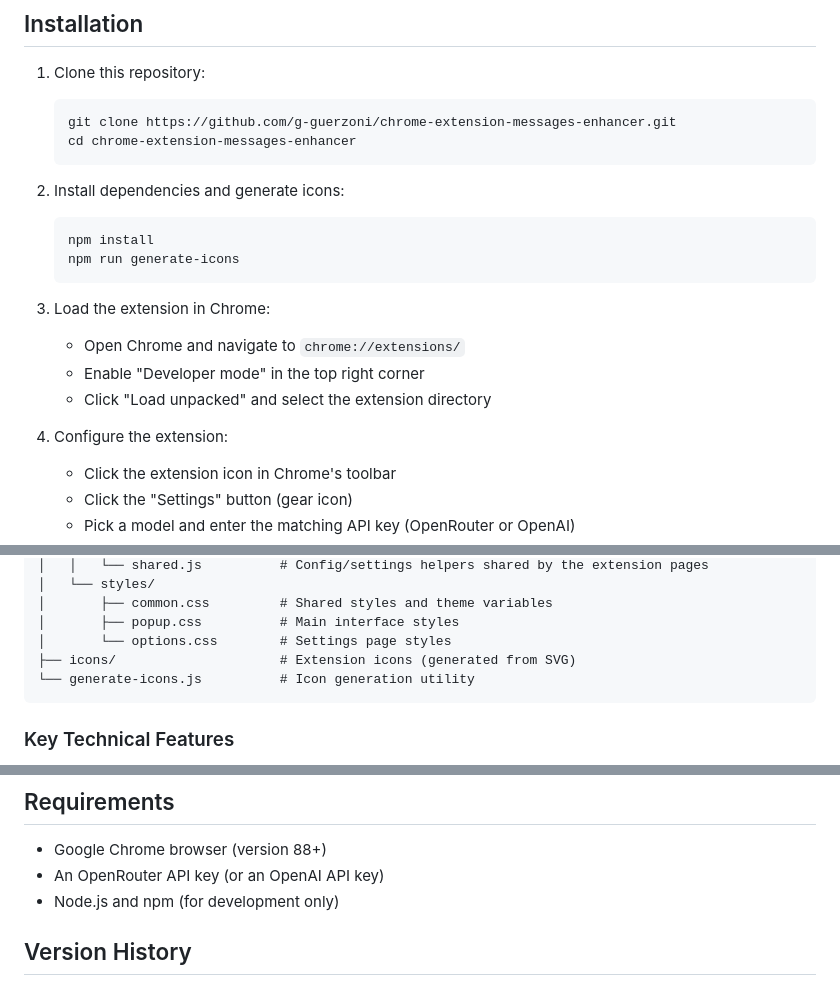
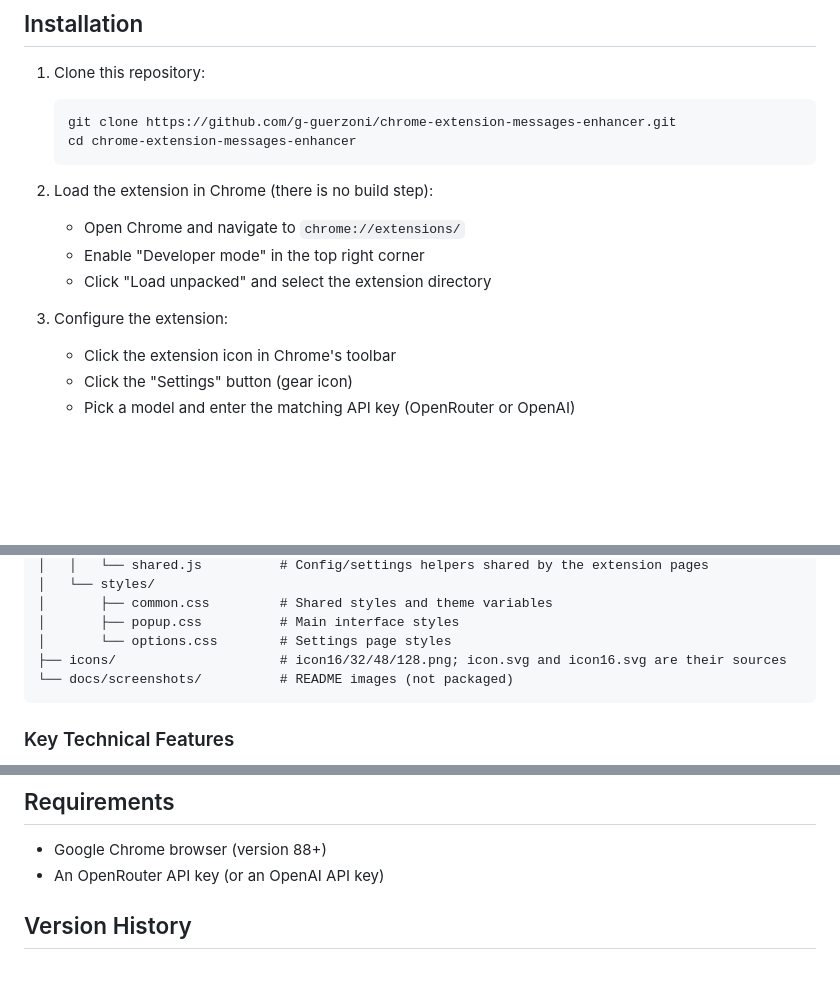
Before and after one commit to g-guerzoni/chrome-extension-messages-enhancer, a Markdown page: README.md, 3 parts joined by grey strips. GitHub-like rendering; blank space fills up the shorter version.

````diff
--- a/README.md
+++ b/README.md
@@ -62,18 +62,12 @@ A Chrome extension that enhances, corrects, and beautifies your text using fast,
    cd chrome-extension-messages-enhancer
    ```
 
-2. Install dependencies and generate icons:
-   ```bash
-   npm install
-   npm run generate-icons
-   ```
-
-3. Load the extension in Chrome:
+2. Load the extension in Chrome (there is no build step):
    - Open Chrome and navigate to `chrome://extensions/`
    - Enable "Developer mode" in the top right corner
    - Click "Load unpacked" and select the extension directory
 
-4. Configure the extension:
+3. Configure the extension:
    - Click the extension icon in Chrome's toolbar
    - Click the "Settings" button (gear icon)
    - Pick a model and enter the matching API key (OpenRouter or OpenAI)
@@ -170,8 +164,8 @@ The extension is built with vanilla JavaScript and follows a clean, modular arch
 │       ├── common.css         # Shared styles and theme variables
 │       ├── popup.css          # Main interface styles
 │       └── options.css        # Settings page styles
-├── icons/                     # Extension icons (generated from SVG)
-└── generate-icons.js          # Icon generation utility
+├── icons/                     # icon16/32/48/128.png; icon.svg and icon16.svg are their sources
+└── docs/screenshots/          # README images (not packaged)
 ```
 
 ### Key Technical Features
@@ -194,7 +188,6 @@ The extension is built with vanilla JavaScript and follows a clean, modular arch
 
 - Google Chrome browser (version 88+)
 - An OpenRouter API key (or an OpenAI API key)
-- Node.js and npm (for development only)
 
 ## Version History
 
````
Also changed, not shown: icons/icon128.png (added), icons/icon16.png (added), icons/icon32.png (added), icons/icon48.png (added), 6 other files.
